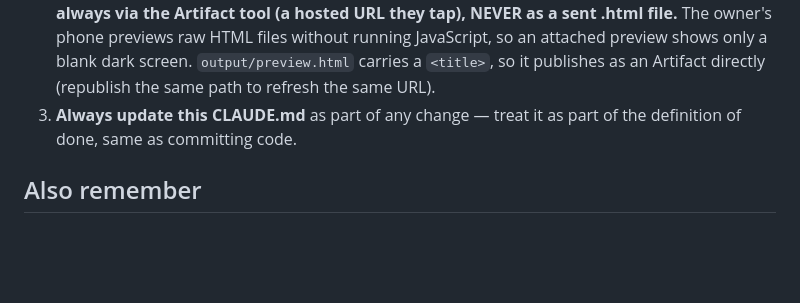
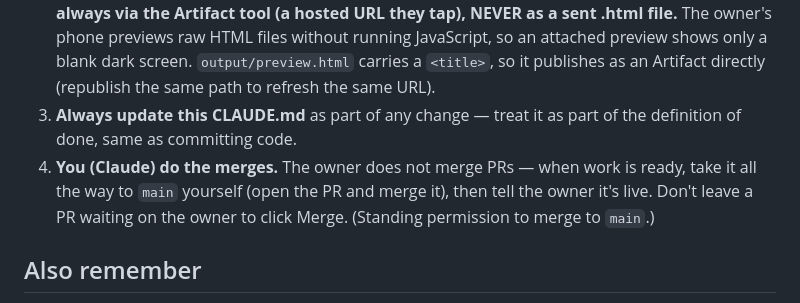
Before and after one commit to mcdermottj639/Ebay, a Markdown page: CLAUDE.md, the part around the change. GitHub-like rendering; blank space fills up the shorter version.

Commit message:
Record standing rule: Claude merges PRs to main (#2)
Claude-Session: https://claude.ai/code/session_01A8vThg3dHvnDQwCzgpKcJn

Co-authored-by: Claude <noreply@anthropic.com>

```diff
--- a/CLAUDE.md
+++ b/CLAUDE.md
@@ -20,6 +20,10 @@ listing, deal-finding). Python 3, standard-library-first, no framework.
    Artifact directly (republish the same path to refresh the same URL).
 3. **Always update this CLAUDE.md** as part of any change — treat it as part of
    the definition of done, same as committing code.
+4. **You (Claude) do the merges.** The owner does not merge PRs — when work is
+   ready, take it all the way to `main` yourself (open the PR and merge it),
+   then tell the owner it's live. Don't leave a PR waiting on the owner to click
+   Merge. (Standing permission to merge to `main`.)
 
 ## Also remember
 - Owner is **non-technical**: keep commands simple, explain plainly, avoid jargon.
```
